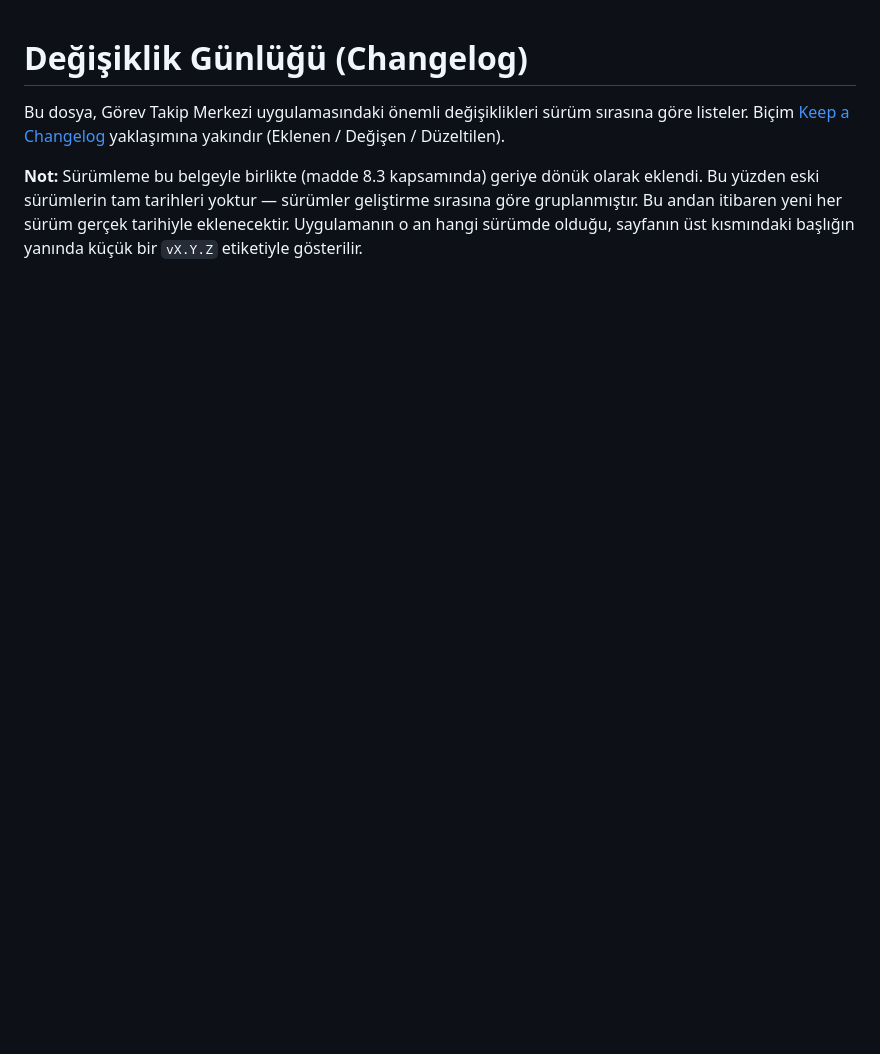
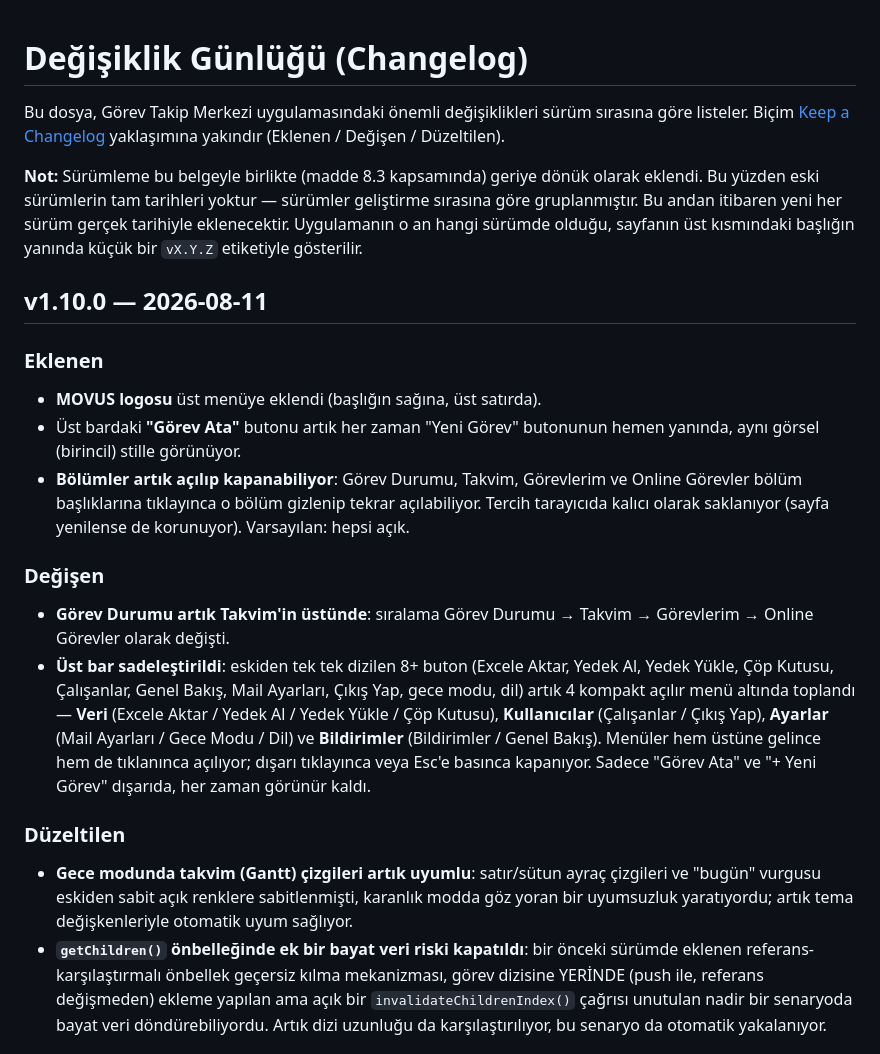
Before and after one commit to erginylmz-eng/gorev-takip-site, a Markdown page: CHANGELOG.md, the part around one of its changes. GitHub-like rendering; blank space fills up the shorter version.

```diff
--- a/CHANGELOG.md
+++ b/CHANGELOG.md
@@ -3,3 +3,19 @@
 Bu dosya, Görev Takip Merkezi uygulamasındaki önemli değişiklikleri sürüm sırasına göre listeler. Biçim [Keep a Changelog](https://keepachangelog.com/) yaklaşımına yakındır (Eklenen / Değişen / Düzeltilen).
 
 **Not:** Sürümleme bu belgeyle birlikte (madde 8.3 kapsamında) geriye dönük olarak eklendi. Bu yüzden eski sürümlerin tam tarihleri yoktur — sürümler geliştirme sırasına göre gruplanmıştır. Bu andan itibaren yeni her sürüm gerçek tarihiyle eklenecektir. Uygulamanın o an hangi sürümde olduğu, sayfanın üst kısmındaki başlığın yanında küçük bir `vX.Y.Z` etiketiyle gösterilir.
+
+## v1.10.0 — 2026-08-11
+
+### Eklenen
+- **MOVUS logosu** üst menüye eklendi (başlığın sağına, üst satırda).
+- Üst bardaki **"Görev Ata"** butonu artık her zaman "Yeni Görev" butonunun hemen yanında, aynı görsel (birincil) stille görünüyor.
+- **Bölümler artık açılıp kapanabiliyor**: Görev Durumu, Takvim, Görevlerim ve Online Görevler bölüm başlıklarına tıklayınca o bölüm gizlenip tekrar açılabiliyor. Tercih tarayıcıda kalıcı olarak saklanıyor (sayfa yenilense de korunuyor). Varsayılan: hepsi açık.
+
+### Değişen
+- **Görev Durumu artık Takvim'in üstünde**: sıralama Görev Durumu → Takvim → Görevlerim → Online Görevler olarak değişti.
+- **Üst bar sadeleştirildi**: eskiden tek tek dizilen 8+ buton (Excele Aktar, Yedek Al, Yedek Yükle, Çöp Kutusu, Çalışanlar, Genel Bakış, Mail Ayarları, Çıkış Yap, gece modu, dil) artık 4 kompakt açılır menü altında toplandı — **Veri** (Excele Aktar / Yedek Al / Yedek Yükle / Çöp Kutusu), **Kullanıcılar** (Çalışanlar / Çıkış Yap), **Ayarlar** (Mail Ayarları / Gece Modu / Dil) ve **Bildirimler** (Bildirimler / Genel Bakış). Menüler hem üstüne gelince hem de tıklanınca açılıyor; dışarı tıklayınca veya Esc'e basınca kapanıyor. Sadece "Görev Ata" ve "+ Yeni Görev" dışarıda, her zaman görünür kaldı.
+
+### Düzeltilen
+- **Gece modunda takvim (Gantt) çizgileri artık uyumlu**: satır/sütun ayraç çizgileri ve "bugün" vurgusu eskiden sabit açık renklere sabitlenmişti, karanlık modda göz yoran bir uyumsuzluk yaratıyordu; artık tema değişkenleriyle otomatik uyum sağlıyor.
+- **`getChildren()` önbelleğinde ek bir bayat veri riski kapatıldı**: bir önceki sürümde eklenen referans-karşılaştırmalı önbellek geçersiz kılma mekanizması, görev dizisine YERİNDE (push ile, referans değişmeden) ekleme yapılan ama açık bir `invalidateChildrenIndex()` çağrısı unutulan nadir bir senaryoda bayat veri döndürebiliyordu. Artık dizi uzunluğu da karşılaştırılıyor, bu senaryo da otomatik yakalanıyor.
+
```
Also changed, not shown: other parts of CHANGELOG.md (+21 -0 lines).
